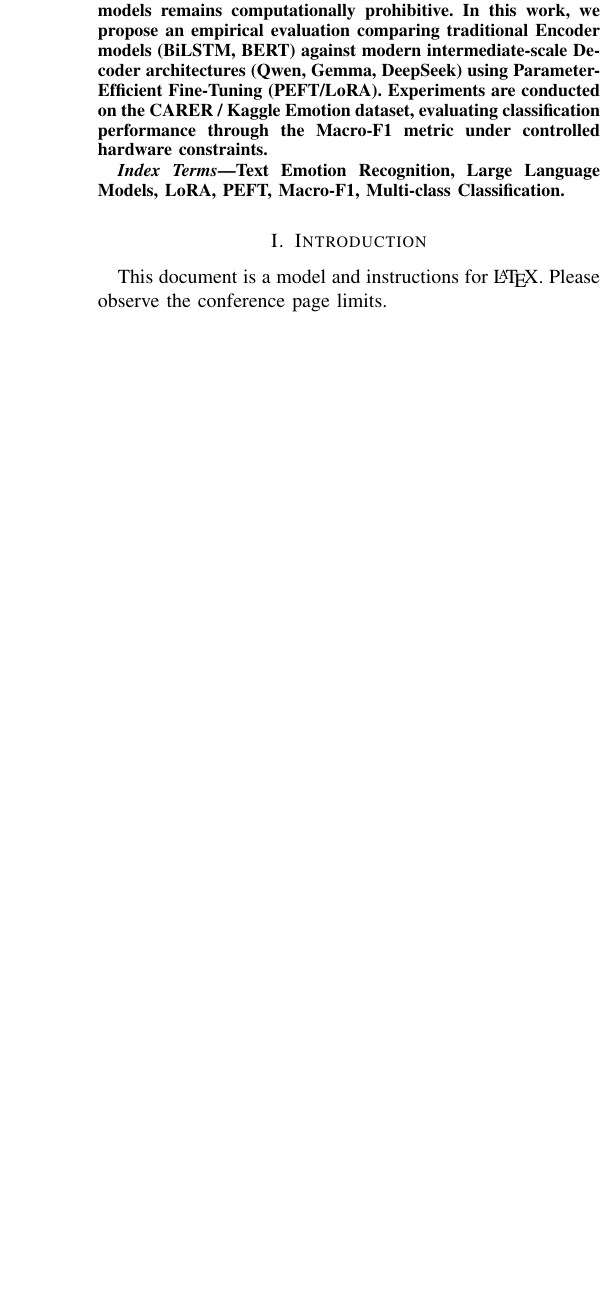
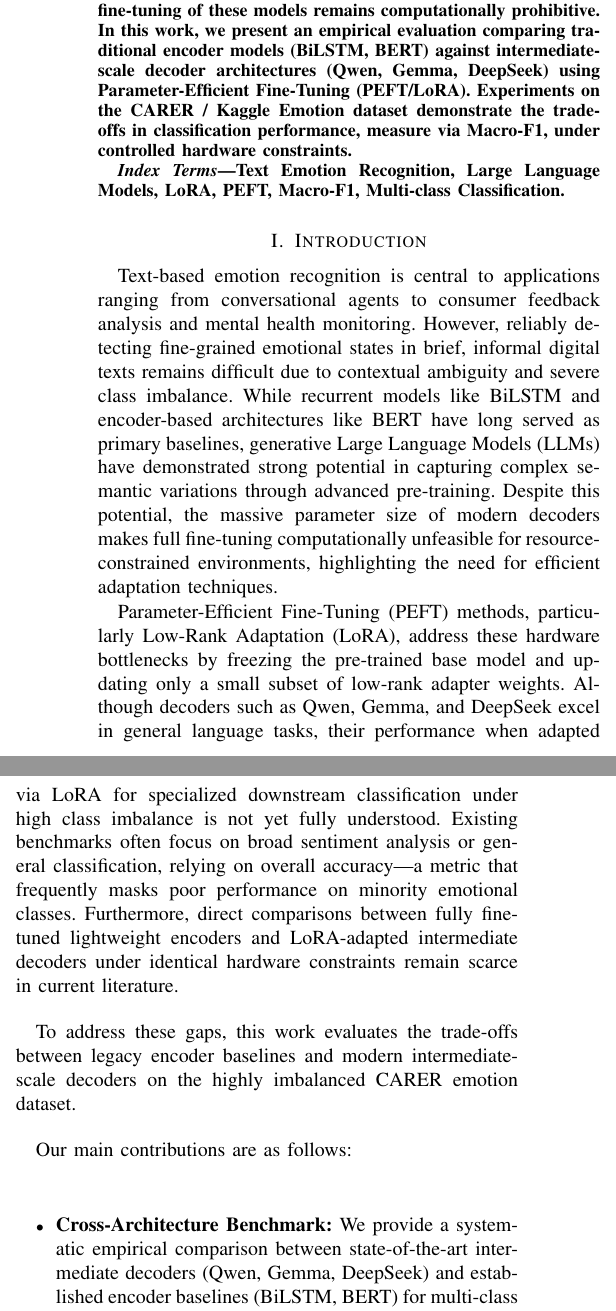
Before and after one commit to franciscokuoliu/IA-Proyecto, a LaTeX paper (IA-Proyecto-Etapa1/IA-Proyecto-Etapa1.tex): part of one column of page 1 of 3 before the commit and two parts of the columns of page 1 of 4 after it, the two joined at a grey line, cut so that both start at the same text, the shorter picture padded with empty space. Compiled offline with pdfLaTeX; a missing font is replaced by an installed copy or a similar font; a LaTeX package or settings file that is missing is left out.

Commit message:
Introduction (First draft)
Made some changes to the abstract.
The introduction includes the motivation, research gap, proposed approach, and key contributions.
Still doesn't have the paper organization.

```diff
--- a/IA-Proyecto-Etapa1/IA-Proyecto-Etapa1.tex
+++ b/IA-Proyecto-Etapa1/IA-Proyecto-Etapa1.tex
@@ -36,7 +37,13 @@ dwu@estudiantec.cr}
 \maketitle
 
 \begin{abstract}
-Text-based emotion recognition presents a fundamental challenge in Natural Language Processing (NLP) due to severe class imbalance, contextual ambiguity, and informal language in short digital texts. Although Encoder-based architectures and recurrent neural networks have traditionally served as baseline solutions, the emergence of generative Large Language Models (LLMs) offers new opportunities to capture complex affective nuances. However, full fine-tuning of these models remains computationally prohibitive. In this work, we propose an empirical evaluation comparing traditional Encoder models (BiLSTM, BERT) against modern intermediate-scale Decoder architectures (Qwen, Gemma, DeepSeek) using Parameter-Efficient Fine-Tuning (PEFT/LoRA). Experiments are conducted on the CARER / Kaggle Emotion dataset, evaluating classification performance through the Macro-F1 metric under controlled hardware constraints.
+Text-based emotion recognition remains a challenge in Natural Language Processing (NLP) due to severe class imbalance,
+contextual ambiguity, and informal language in short digital texts. While traditional encoder-based architectures and recurrent neural
+networks have served as standard baselines, modern generative Large Language Models (LLMs) offer promising capabilities for capturing
+subtle affective nuances. However, full fine-tuning of these models remains computationally prohibitive.
+In this work, we present an empirical evaluation comparing traditional encoder models (BiLSTM, BERT) against intermediate-scale
+decoder architectures (Qwen, Gemma, DeepSeek) using Parameter-Efficient Fine-Tuning (PEFT/LoRA). Experiments on the
+CARER / Kaggle Emotion dataset demonstrate the trade-offs in classification performance, measure via Macro-F1, under controlled hardware constraints.
 \end{abstract}
 
 \begin{IEEEkeywords}
@@ -44,5 +51,24 @@ Text Emotion Recognition, Large Language Models, LoRA, PEFT, Macro-F1, Multi-cla
 \end{IEEEkeywords}
 
 \section{Introduction}
-This document is a model and instructions for \LaTeX.
-Please observe the conference page limits.
+Text-based emotion recognition is central to applications ranging from conversational agents to consumer feedback analysis and mental health monitoring.
+However, reliably detecting fine-grained emotional states in brief, informal digital texts remains difficult due to contextual ambiguity and severe
+class imbalance. While recurrent models like BiLSTM and encoder-based architectures like BERT have long served as primary baselines, generative
+Large Language Models (LLMs) have demonstrated strong potential in capturing complex semantic variations through advanced pre-training. Despite this
+potential, the massive parameter size of modern decoders makes full fine-tuning computationally unfeasible for resource-constrained environments,
+highlighting the need for efficient adaptation techniques.
+
+Parameter-Efficient Fine-Tuning (PEFT) methods, particularly Low-Rank Adaptation (LoRA), address these hardware bottlenecks by freezing the
+pre-trained base model and updating only a small subset of low-rank adapter weights. Although decoders such as Qwen, Gemma, and DeepSeek excel
+in general language tasks, their performance when adapted via LoRA for specialized downstream classification under high class imbalance is not
+yet fully understood. Existing benchmarks often focus on broad sentiment analysis or general classification, relying on overall accuracy—a metric
+that frequently masks poor performance on minority emotional classes. Furthermore, direct comparisons between fully fine-tuned lightweight encoders
+and LoRA-adapted intermediate decoders under identical hardware constraints remain scarce in current literature.
+
+To address these gaps, this work evaluates the trade-offs between legacy encoder baselines and modern intermediate-scale decoders on the highly
+imbalanced CARER emotion dataset.
+
+Our main contributions are as follows:
+\begin{itemize}
+    \item \textbf{Cross-Architecture Benchmark:} We provide a systematic empirical comparison between state-of-the-art intermediate decoders (Qwen, Gemma, DeepSeek) and established encoder baselines (BiLSTM, BERT) for multi-class emotion classification.
+    \item \textbf{Efficiency \& Optimization Analysis:} We evaluate the operational trade-offs of PEFT/LoRA across decoder architectures, focusing on memory footprint, parameter count, and convergence rates under strict hardware limitations.
```
Also changed, not shown: IA-Proyecto-Etapa1/IA-Proyecto-Etapa1.pdf, IA-Proyecto-Etapa1/IA-Proyecto-Etapa1.tex (7 more changed lines), 5 other files.
